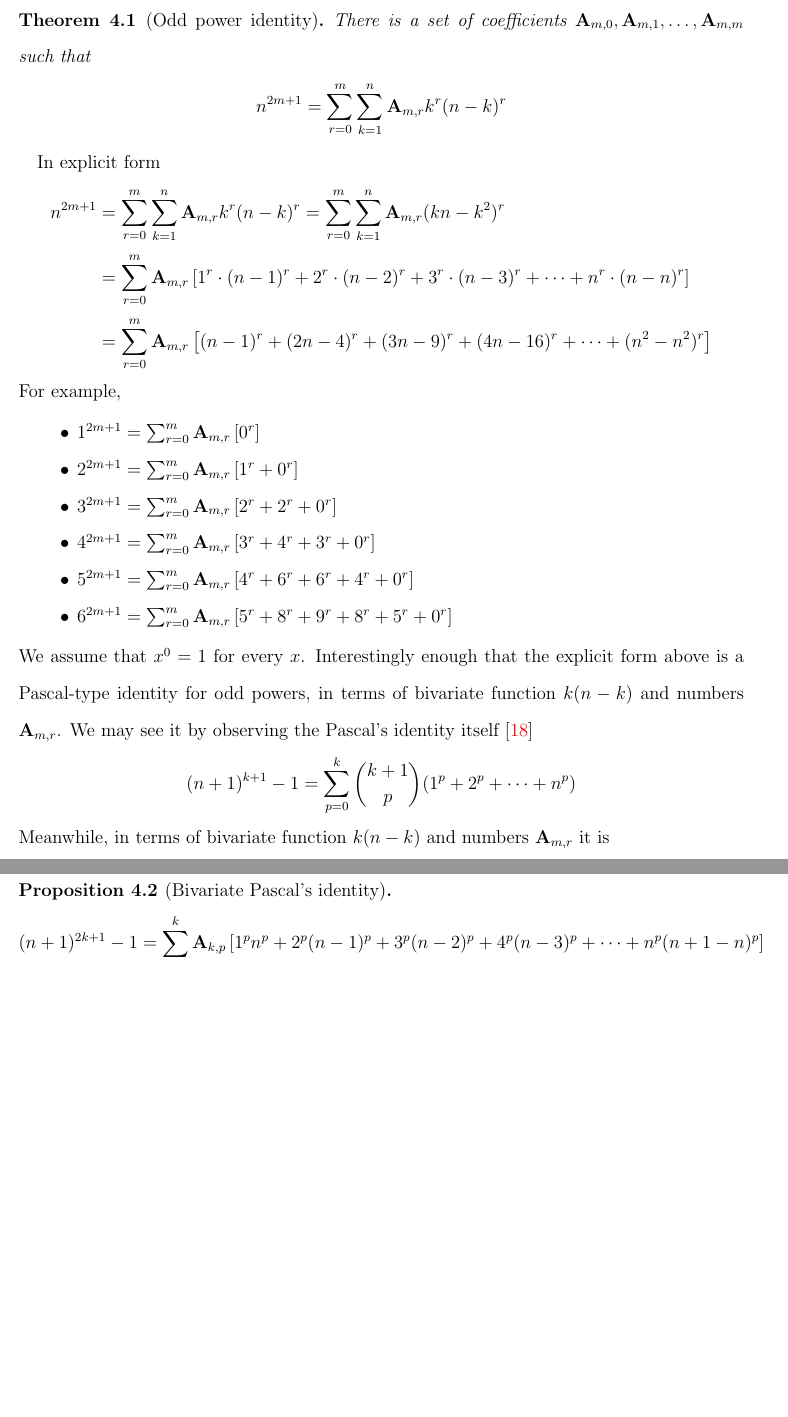
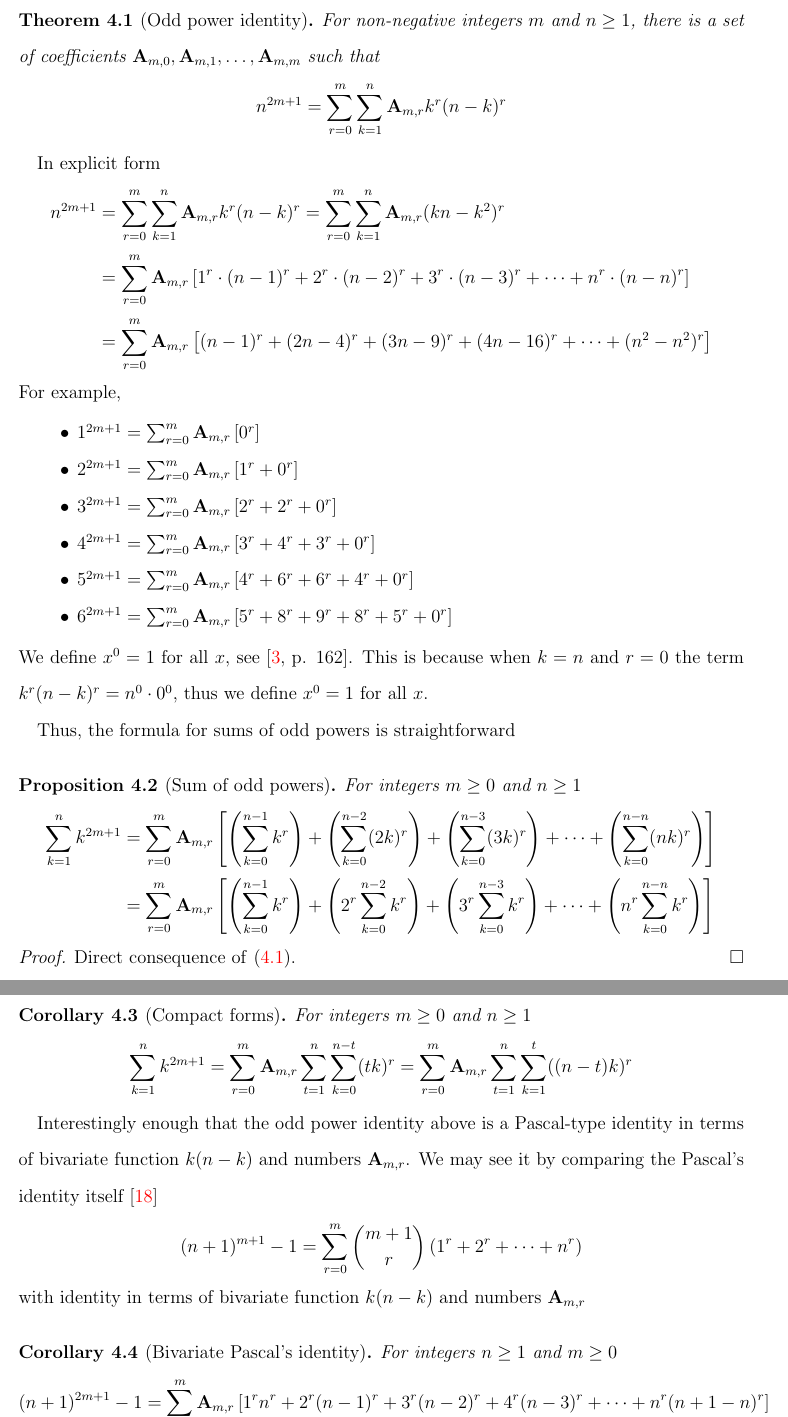
Before and after one commit to kolosovpetro/unexpected-polynomial-identities-classical-interpolation, a LaTeX paper (src/unexpected-polynomial-identities-classical-interpolation.tex, which reads src/sections/04_main_results.tex): two parts of pages 18 and 19 of 45 before the commit and two parts of pages 18 and 19 of 46 after it, joined at a grey line, cut so that both start at the same text, the shorter picture padded with empty space. Compiled offline with pdfLaTeX.

Commit message:
updates in main results

```diff
--- a/src/sections/04_main_results.tex
+++ b/src/sections/04_main_results.tex
@@ -1,8 +1,8 @@
 Thus, the conjecture~\eqref{conj:odd-power-identity} is true
-
 \begin{theorem}[Odd power identity]
     \label{theorem:odd-power-identity}
-    There is a set of coefficients $\coeffA{m}{0}, \coeffA{m}{1}, \ldots, \coeffA{m}{m}$ such that
+    For non-negative integers $m$ and $n \geq 1$,
+    there is a set of coefficients $\coeffA{m}{0}, \coeffA{m}{1}, \ldots, \coeffA{m}{m}$ such that
     \begin{align*}
         n^{2m+1} = \sum_{r=0}^{m} \sum_{k=1}^{n} \coeffA{m}{r} k^r (n-k)^r
     \end{align*}
@@ -23,20 +23,43 @@ For example,
     \item $5^{2m+1} = \sum_{r=0}^{m} \coeffA{m}{r} \left[ 4^r + 6^r + 6^r + 4^r + 0^r  \right]$
     \item $6^{2m+1} = \sum_{r=0}^{m} \coeffA{m}{r} \left[ 5^r + 8^r + 9^r + 8^r + 5^r + 0^r  \right]$
 \end{itemize}
-We assume that $x^0=1$ for every $x$.
-Interestingly enough that the explicit form above is a Pascal-type identity for odd powers,
+We define $x^0 = 1$ for all $x$, see~\cite[~p. 162]{graham1994concrete}.
+This is because when $k=n$ and $r=0$ the term $k^r (n-k)^r = n^0 \cdot 0^0$, thus we define $x^0 = 1$
+for all $x$.
+
+Thus, the formula for sums of odd powers is straightforward
+\begin{proposition}[Sum of odd powers]
+    For integers $m\geq 0$ and $n \geq 1$
+    \begin{align*}
+        \sum_{k=1}^{n} k^{2m+1}
+        &= \sum_{r=0}^{m} \coeffA{m}{r} \left[ \left( \sum_{k=0}^{n-1} k^r \right) +  \left( \sum_{k=0}^{n-2} (2k)^r \right) + \left( \sum_{k=0}^{n-3} (3k)^r \right)+ \cdots + \left( \sum_{k=0}^{n-n} (nk)^r \right) \right] \\
+        &= \sum_{r=0}^{m} \coeffA{m}{r} \left[ \left( \sum_{k=0}^{n-1} k^r \right) +  \left( 2^r \sum_{k=0}^{n-2} k^r \right) + \left( 3^r \sum_{k=0}^{n-3} k^r \right)+ \cdots + \left( n^r \sum_{k=0}^{n-n} k^r \right) \right]
+    \end{align*}
+    \begin{proof}
+        Direct consequence of~\eqref{theorem:odd-power-identity}.
+    \end{proof}
+\end{proposition}
+\begin{corollary}[Compact forms]
+    For integers $m\geq 0$ and $n \geq 1$
+    \begin{align*}
+        \sum_{k=1}^{n} k^{2m+1} = \sum_{r=0}^{m} \coeffA{m}{r} \sum_{t=1}^{n} \sum_{k=0}^{n-t} (tk)^r = \sum_{r=0}^{m} \coeffA{m}{r} \sum_{t=1}^{n} \sum_{k=1}^{t} ((n-t)k)^r
+    \end{align*}
+\end{corollary}
+
+Interestingly enough that the odd power identity above is a Pascal-type identity
 in terms of bivariate function $k(n-k)$ and numbers $\coeffA{m}{r}$.
-We may see it by observing the Pascal's identity itself~\cite{macmillan2011proofs}
+We may see it by comparing the Pascal's identity itself~\cite{macmillan2011proofs}
 \begin{align*}
 (n+1)
-    ^{k+1}-1=\sum _{p=0}^{k}{\binom {k+1}{p}}(1^{p}+2^{p}+\dots +n^{p})
+    ^{m+1}-1 = \sum_{r=0}^{m} \binom{m+1}{r} \left( 1^{r}+2^{r} + \dots + n^{r} \right)
 \end{align*}
-Meanwhile, in terms of bivariate function $k(n-k)$ and numbers $\coeffA{m}{r}$ it is
-\begin{proposition}[Bivariate Pascal's identity]
+with identity in terms of bivariate function $k(n-k)$ and numbers $\coeffA{m}{r}$
+\begin{corollary}[Bivariate Pascal's identity]
+    For integers $n \geq 1$ and $m\geq 0$
     \begin{align*}
     (n+1)
-        ^{2k+1} - 1
-        &= \sum_{p=0}^{k} \coeffA{k}{p} \left[ 1^p n^p + 2^p (n-1)^p + 3^p (n-2)^p + 4^p (n-3)^p + \cdots +  n^p (n+1-n)^p  \right] \\
-        &= \sum_{p=0}^{k} \coeffA{k}{p} \left[ n^p + (2n-2)^p + (3n-6)^p + (4n-12)^p + \cdots +  n^p  \right] \\
-        &= \sum_{p=0}^{k} \coeffA{k}{p} \sum_{r=1}^{n} (r (n+1-r))^p
+        ^{2m+1} - 1
+        &= \sum_{r=0}^{m} \coeffA{m}{r} \left[ 1^r n^r + 2^r (n-1)^r + 3^r (n-2)^r + 4^r (n-3)^r + \cdots + n^r (n+1-n)^r  \right] \\
+        &= \sum_{r=0}^{m} \coeffA{m}{r} \left[ n^r + (2n-2)^r + (3n-6)^r + (4n-12)^r + \cdots + n^r  \right] \\
+        &= \sum_{r=0}^{m} \coeffA{m}{r} \sum_{k=1}^{n} (k (n+1-k))^r
     \end{align*}
```
Also changed, not shown: CHANGELOG.md, out/unexpected-polynomial-identities-classical-interpolation.pdf, src/sections/04_main_results.tex (6 more changed lines).
